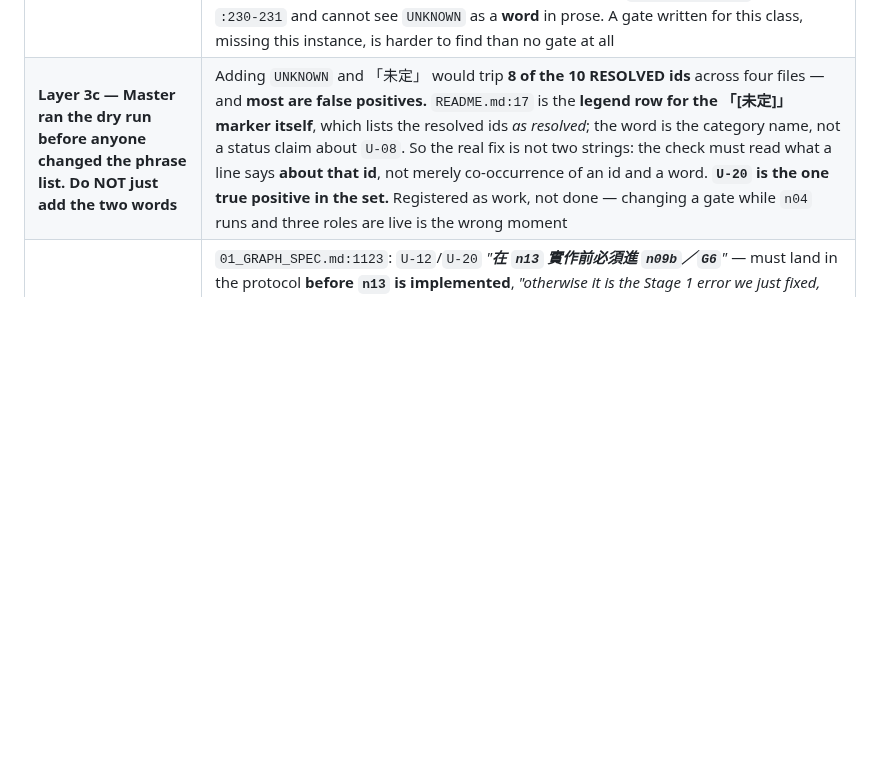
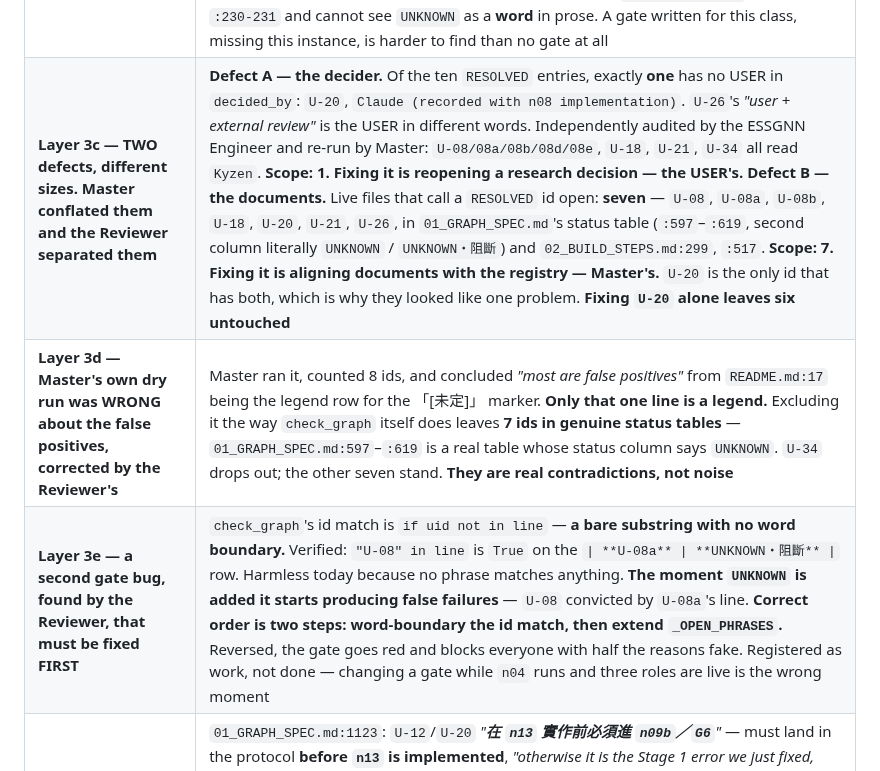
Before and after one commit to Kyzen5128/MetaFindV1, a Markdown page: workflow/DECISION_LEDGER.md, the part around the change. GitHub-like rendering; blank space fills up the shorter version.

Commit message:
docs: DL-016 -- separate the two defects; my dry-run reading was wrong
The ESSGNN Reviewer ran the same dry run and read it better. Two corrections to
me, both re-verified here.

DEFECT A AND DEFECT B ARE DIFFERENT SIZES AND I CONFLATED THEM.

  A -- the decider. Exactly ONE of ten RESOLVED entries has no USER in
       decided_by: U-20, "Claude (recorded with n08 implementation)". U-26's
       "user + external review" is the USER in other words. Audited by the
       ESSGNN Engineer, re-run here. Scope 1. Fixing it reopens a research
       decision -- the USER's.
  B -- the documents. Live files calling a RESOLVED id open: SEVEN. U-08,
       U-08a, U-08b, U-18, U-20, U-21, U-26, in 01_GRAPH_SPEC.md:597-619 and
       02_BUILD_STEPS.md:299,:517. Scope 7. Fixing it aligns documents with the
       registry -- mine.

U-20 is the only id with both, which is why they looked like one problem.
Fixing U-20 alone leaves six untouched.

MY DRY RUN WAS WRONG ABOUT THE FALSE POSITIVES. I counted 8 and said most were
false, reasoning from README.md:17 being the legend row for the 「[未定]」
marker. Only that one line is a legend. Excluding it the way check_graph itself
does leaves seven ids in genuine status tables -- 01_GRAPH_SPEC.md:597-619 is a
real table whose second column literally reads UNKNOWN / UNKNOWN・阻斷. U-34
drops out; the other seven are real contradictions, not noise.

A SECOND GATE BUG, and it must be fixed FIRST. check_graph matches ids with
`if uid not in line` -- a bare substring, no word boundary. Verified: "U-08" in
line is True on the `| **U-08a** | **UNKNOWN・阻斷** |` row. Harmless today
because no phrase matches. The moment UNKNOWN is added it starts producing false
failures, U-08 convicted by U-08a's line. Correct order: word-boundary the id
match, THEN extend _OPEN_PHRASES. Reversed, the gate goes red and blocks
everyone with half the reasons fake.

Neither gate change is made here. Changing a gate while n04 runs and three roles
are live is the wrong moment.

Also settled: risks_unknowns holds 45 entries, 42 U- ids plus R-01/R-02/R-03.
README's "42 項" is correct; the reported drift is not real. The Reviewer and I
reached this independently.

Verification: check_graph 2276 checks, all pass. All scans read-only.

Co-Authored-By: Claude Opus 5 (1M context) <noreply@anthropic.com>

```diff
--- a/workflow/DECISION_LEDGER.md
+++ b/workflow/DECISION_LEDGER.md
@@ -125,7 +125,9 @@ in time to stop Master registering a duplicate id for the same knob.**
 | **Layer 2b — what the entry's OWN text says, and this is the sharpest part** | `U-20`'s `item:` field reads: *"Paper 2.5 says only 'a text-derived feature `t_i` in `R^d`'. It names a frozen text encoder ('e.g., CLIP or BERT') for the semantic **EDGE** embeddings, **not for `t_i`**, and does not say the two are the same encoder."* **The registry records that the paper does not support the choice, and marks the choice RESOLVED on the same line.** Meanwhile `semantic_edges_run.py:98-101` argues it as near-forced — *"Whatever encodes `t_i` must be THIS model"* — which is a **design argument, not paper evidence** |
 | **Layer 3 — four files, two states** | `graph_spec.yaml:1702` **RESOLVED** · `01_GRAPH_SPEC.md:611` **UNKNOWN** · `02_BUILD_STEPS.md:299` **「未定 U-20」** · `docs/graph/README.md:17` counts it among the ten resolved |
 | **Layer 3b — Master said "no gate catches this". WRONG, and the truth is more useful** | The ESSGNN Reviewer corrected it and Master verified. **The gate exists**, `check_graph.py:320-342`, and its own comment says it was written for exactly this: *"Counting every U- id as UNKNOWN is what let **U-34** sit in the registry as RESOLVED while three documents still called it open."* **This failure mode already happened once and someone built a gate for it.** The hole is two words: `_OPEN_PHRASES` lists 「未解」「尚未確立」「取決於」「仍待」「阻斷級」`unresolved`, `still open`, `open candidate`, `BOTH READINGS REMAIN`, `epistemic candidate` — **and neither `UNKNOWN` nor 「未定」**, which are the two words the conflicting lines actually use. The checker reads `marked: UNKNOWN` as a **field** at `:230-231` and cannot see `UNKNOWN` as a **word** in prose. A gate written for this class, missing this instance, is harder to find than no gate at all |
-| **Layer 3c — Master ran the dry run before anyone changed the phrase list. Do NOT just add the two words** | Adding `UNKNOWN` and 「未定」 would trip **8 of the 10 RESOLVED ids** across four files — and **most are false positives.** `README.md:17` is the **legend row for the 「[未定]」 marker itself**, which lists the resolved ids *as resolved*; the word is the category name, not a status claim about `U-08`. So the real fix is not two strings: the check must read what a line says **about that id**, not merely co-occurrence of an id and a word. **`U-20` is the one true positive in the set.** Registered as work, not done — changing a gate while `n04` runs and three roles are live is the wrong moment |
+| **Layer 3c — TWO defects, different sizes. Master conflated them and the Reviewer separated them** | **Defect A — the decider.** Of the ten `RESOLVED` entries, exactly **one** has no USER in `decided_by`: `U-20`, `Claude (recorded with n08 implementation)`. `U-26`'s *"user + external review"* is the USER in different words. Independently audited by the ESSGNN Engineer and re-run by Master: `U-08/08a/08b/08d/08e`, `U-18`, `U-21`, `U-34` all read `Kyzen`. **Scope: 1. Fixing it is reopening a research decision — the USER's.** **Defect B — the documents.** Live files that call a `RESOLVED` id open: **seven** — `U-08`, `U-08a`, `U-08b`, `U-18`, `U-20`, `U-21`, `U-26`, in `01_GRAPH_SPEC.md`'s status table (`:597`–`:619`, second column literally `UNKNOWN` / `UNKNOWN・阻斷`) and `02_BUILD_STEPS.md:299`, `:517`. **Scope: 7. Fixing it is aligning documents with the registry — Master's.** `U-20` is the only id that has both, which is why they looked like one problem. **Fixing `U-20` alone leaves six untouched** |
+| **Layer 3d — Master's own dry run was WRONG about the false positives, corrected by the Reviewer's** | Master ran it, counted 8 ids, and concluded *"most are false positives"* from `README.md:17` being the legend row for the 「[未定]」 marker. **Only that one line is a legend.** Excluding it the way `check_graph` itself does leaves **7 ids in genuine status tables** — `01_GRAPH_SPEC.md:597`–`:619` is a real table whose status column says `UNKNOWN`. `U-34` drops out; the other seven stand. **They are real contradictions, not noise** |
+| **Layer 3e — a second gate bug, found by the Reviewer, that must be fixed FIRST** | `check_graph`'s id match is `if uid not in line` — **a bare substring with no word boundary.** Verified: `"U-08" in line` is `True` on the `\| **U-08a** \| **UNKNOWN・阻斷** \|` row. Harmless today because no phrase matches anything. **The moment `UNKNOWN` is added it starts producing false failures** — `U-08` convicted by `U-08a`'s line. **Correct order is two steps: word-boundary the id match, then extend `_OPEN_PHRASES`.** Reversed, the gate goes red and blocks everyone with half the reasons fake. Registered as work, not done — changing a gate while `n04` runs and three roles are live is the wrong moment |
 | **Layer 4 — the spec's own gate was crossed** | `01_GRAPH_SPEC.md:1123`: `U-12`/`U-20` *"**在 `n13` 實作前必須進 `n09b`／`G6`**"* — must land in the protocol **before `n13` is implemented**, *"otherwise it is the Stage 1 error we just fixed, replayed in Stage 2"*. Measured: `essgnn_arch_protocol.json` has **no `node_feat_dim` and no `edge_feat_dim`** — keys are `architecture_family, coord_feat, decided_at, decided_by, distance, hidden_dim, layer_sharing, mlp_structure, n_layers, pooling, status, use_io_projections`. Both widths are inferred at runtime instead (`stage2.py:315-327` checks `shape[1]` against values taken from the artifacts). **`n13` is 680 lines and complete. The gate was crossed and nothing reported it** |
 | **Why reopening is defensible on either ground alone** | **(a)** its decider is Claude, not the USER, at `confidence: moderate`, on a question the entry itself records the paper as not answering; **(b)** it was decided against `n08`'s artifacts, and **`n08` is about to re-run** under the no-old-model-output directive |
 | **What Master did NOT do** | **`marked: RESOLVED` is not changed here.** Reopening a resolved research question is a USER decision, not Master's, and editing the field would be resolution-by-mutation. A dispute note is added to the entry pointing at this record; the four-file contradiction is left standing **because picking a side would be the same offence** |
```
